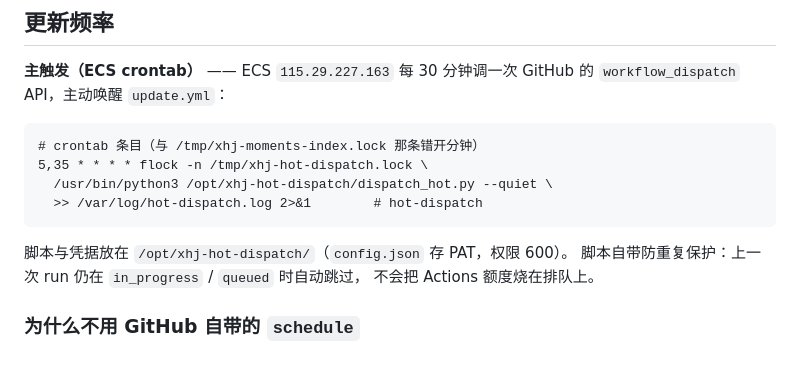
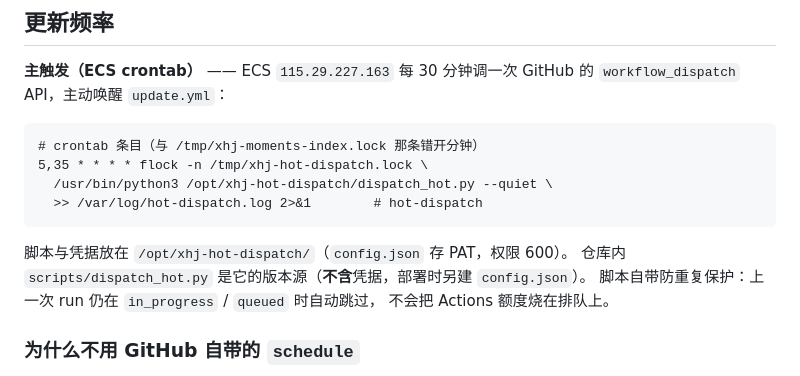
Before and after one commit to xhjxhjcn/hot, a Markdown page: README.md, the part around the change. Rendered like a GitHub page.

Commit message:
docs(hot): 补一句脚本版本源位置

```diff
--- a/README.md
+++ b/README.md
@@ -171,6 +171,8 @@ npm run build && cd dist && python -m http.server 8899
       >> /var/log/hot-dispatch.log 2>&1        # hot-dispatch
 
 脚本与凭据放在 `/opt/xhj-hot-dispatch/`（`config.json` 存 PAT，权限 600）。
+仓库内 `scripts/dispatch_hot.py` 是它的版本源（**不含**凭据，部署时另建
+`config.json`）。
 脚本自带防重复保护：上一次 run 仍在 `in_progress` / `queued` 时自动跳过，
 不会把 Actions 额度烧在排队上。
 
```
